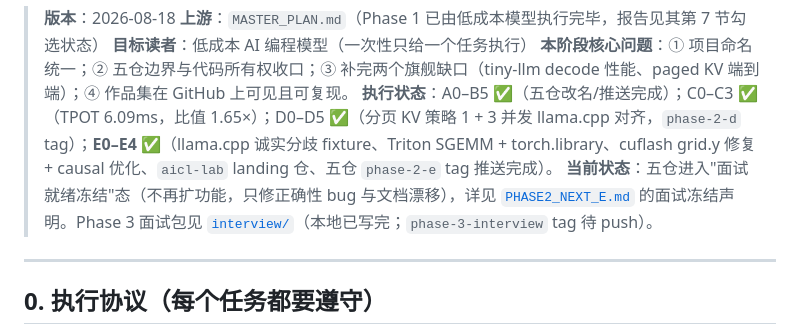
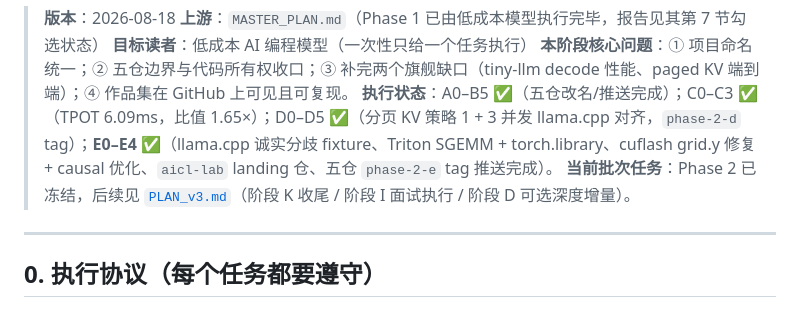
Before and after one commit to open-infra-ai/open-infra-ai, a Markdown page: PHASE2_PLAN.md, the part around the change. GitHub-like rendering.

```diff
--- a/PHASE2_PLAN.md
+++ b/PHASE2_PLAN.md
@@ -5,7 +5,7 @@
 > **目标读者**：低成本 AI 编程模型（一次性只给一个任务执行）
 > **本阶段核心问题**：① 项目命名统一；② 五仓边界与代码所有权收口；③ 补完两个旗舰缺口（tiny-llm decode 性能、paged KV 端到端）；④ 作品集在 GitHub 上可见且可复现。
 > **执行状态**：A0–B5 ✅（五仓改名/推送完成）；C0–C3 ✅（TPOT 6.09ms，比值 1.65×）；D0–D5 ✅（分页 KV 策略 1 + 3 并发 llama.cpp 对齐，`phase-2-d` tag）；**E0–E4 ✅**（llama.cpp 诚实分歧 fixture、Triton SGEMM + torch.library、cuflash grid.y 修复 + causal 优化、`aicl-lab` landing 仓、五仓 `phase-2-e` tag 推送完成）。
-> **当前状态**：五仓进入"面试就绪冻结"态（不再扩功能，只修正确性 bug 与文档漂移），详见 [`PHASE2_NEXT_E.md`](PHASE2_NEXT_E.md) 的面试冻结声明。Phase 3 面试包见 [`interview/`](interview/)（本地已写完；`phase-3-interview` tag 待 push）。
+> **当前批次任务**：Phase 2 已冻结，后续见 [`PLAN_v3.md`](PLAN_v3.md)（阶段 K 收尾 / 阶段 I 面试执行 / 阶段 D 可选深度增量）。
 
 ---
 
```
Also changed, not shown: MASTER_PLAN.md (+2 -0 lines), PLAN_v3.md (added, +181 -0 lines).
